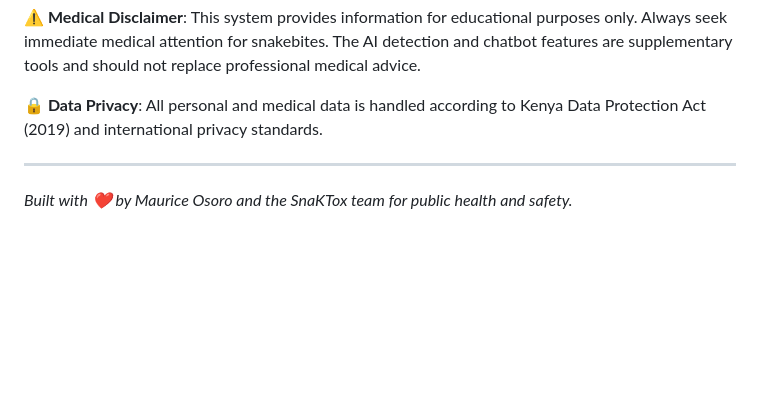
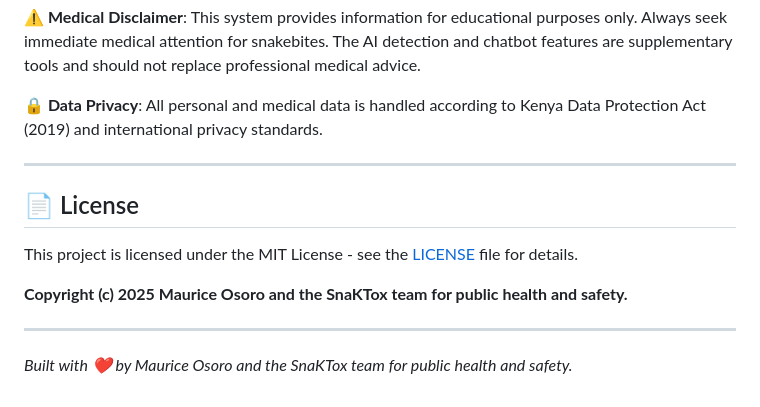
Before and after one commit to MauriceOS/snaktox, a Markdown page: README.md, the part around the change. Rendered like a GitHub page; blank space fills up the shorter version.

Commit message:
Add license section to README
- Add MIT License section with copyright attribution
- Link to LICENSE file for full license details
- Maintain Maurice Osoro and SnaKTox team attribution
- Dedicated to public health and safety

```diff
--- a/README.md
+++ b/README.md
@@ -235,4 +235,12 @@ This project is licensed under the MIT License - see the [LICENSE](LICENSE) file
 
 ---
 
+## 📄 License
+
+This project is licensed under the MIT License - see the [LICENSE](LICENSE) file for details.
+
+**Copyright (c) 2025 Maurice Osoro and the SnaKTox team for public health and safety.**
+
+---
+
 *Built with ❤️ by Maurice Osoro and the SnaKTox team for public health and safety.*
```
